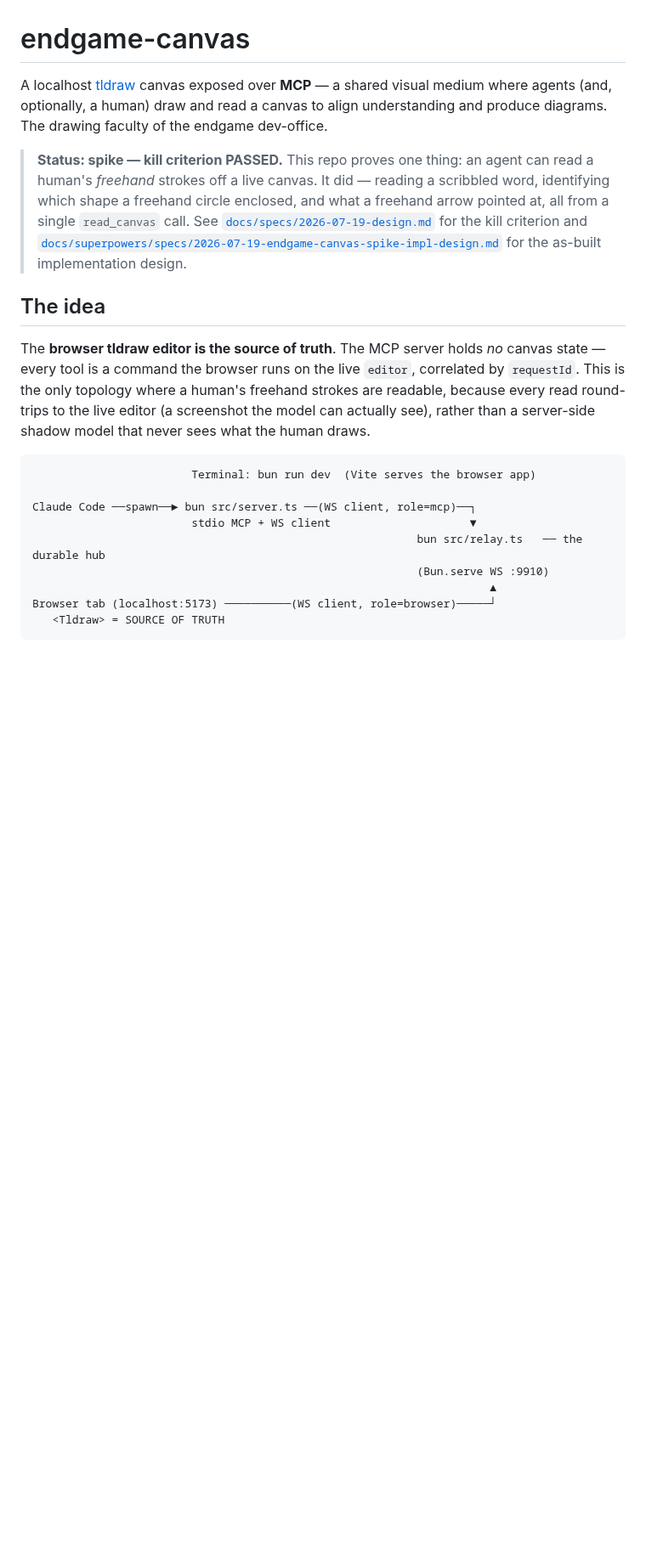
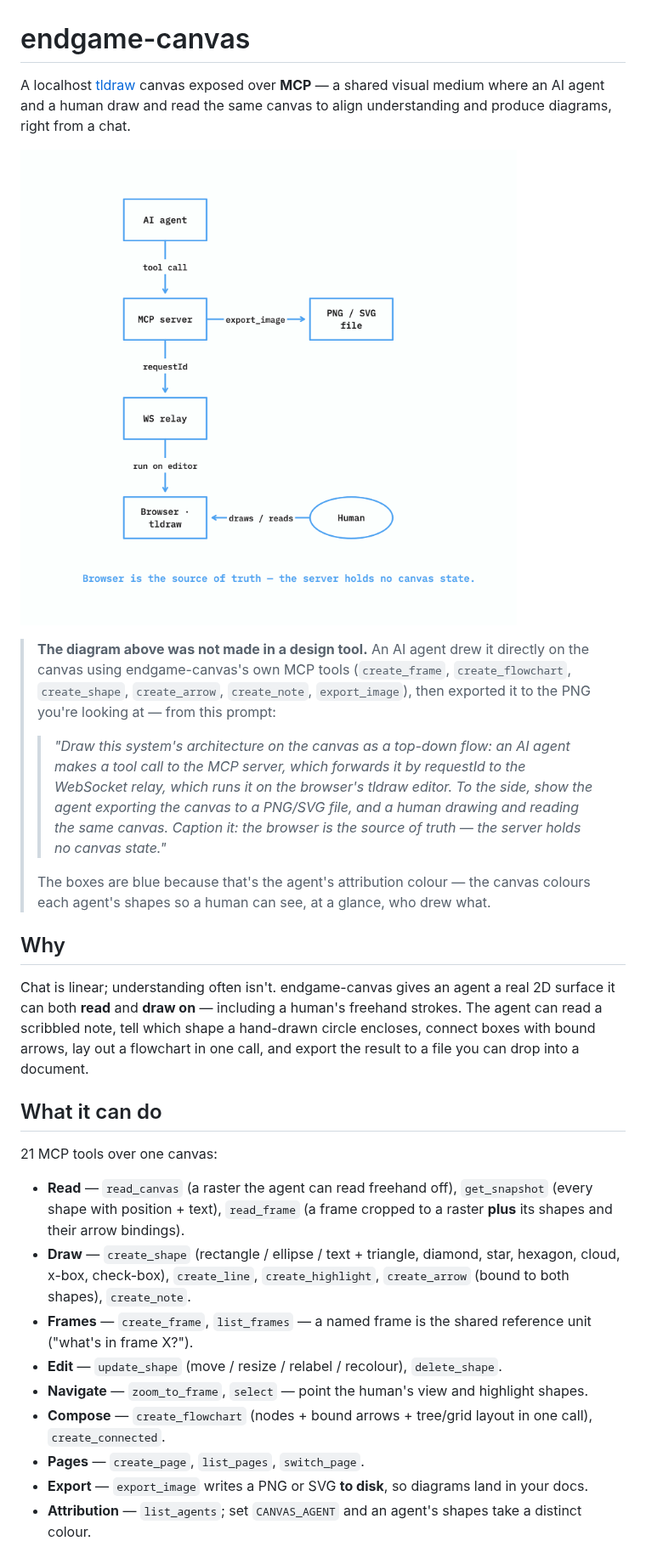
Before and after one commit to CodeCampusCo/endgame-canvas, a Markdown page: README.md, the part around one of its changes. Shown at 85% size. Drawn GitHub-style; pictures changed too: docs/hero.png (added); blank space fills up the shorter version.

````diff
--- a/README.md
+++ b/README.md
@@ -1,31 +1,50 @@
 # endgame-canvas
 
 A localhost [tldraw](https://tldraw.dev) canvas exposed over **MCP** — a shared visual medium
-where agents (and, optionally, a human) draw and read a canvas to align understanding and
-produce diagrams. The drawing faculty of the endgame dev-office.
+where an AI agent and a human draw and read the same canvas to align understanding and produce
+diagrams, right from a chat.
 
-> **Status: spike — kill criterion PASSED.** This repo proves one thing: an agent can read a
-> human's *freehand* strokes off a live canvas. It did — reading a scribbled word, identifying
-> which shape a freehand circle enclosed, and what a freehand arrow pointed at, all from a
-> single `read_canvas` call. See [`docs/specs/2026-07-19-design.md`](docs/specs/2026-07-19-design.md)
-> for the kill criterion and [`docs/superpowers/specs/2026-07-19-endgame-canvas-spike-impl-design.md`](docs/superpowers/specs/2026-07-19-endgame-canvas-spike-impl-design.md)
-> for the as-built implementation design.
+![Architecture of endgame-canvas](docs/hero.png)
 
-## The idea
+> **The diagram above was not made in a design tool.** An AI agent drew it directly on the
+> canvas using endgame-canvas's own MCP tools (`create_frame`, `create_flowchart`,
+> `create_shape`, `create_arrow`, `create_note`, `export_image`), then exported it to the PNG
+> you're looking at — from this prompt:
+>
+> > *"Draw this system's architecture on the canvas as a top-down flow: an AI agent makes a
+> > tool call to the MCP server, which forwards it by requestId to the WebSocket relay, which
+> > runs it on the browser's tldraw editor. To the side, show the agent exporting the canvas to
+> > a PNG/SVG file, and a human drawing and reading the same canvas. Caption it: the browser is
+> > the source of truth — the server holds no canvas state."*
+>
+> The boxes are blue because that's the agent's attribution colour — the canvas colours each
+> agent's shapes so a human can see, at a glance, who drew what.
 
-The **browser tldraw editor is the source of truth**. The MCP server holds *no* canvas state —
-every tool is a command the browser runs on the live `editor`, correlated by `requestId`. This
-is the only topology where a human's freehand strokes are readable, because every read
-round-trips to the live editor (a screenshot the model can actually see), rather than a
-server-side shadow model that never sees what the human draws.
+## Why
 
-```
-                        Terminal: bun run dev  (Vite serves the browser app)
+Chat is linear; understanding often isn't. endgame-canvas gives an agent a real 2D surface it
+can both **read** and **draw on** — including a human's freehand strokes. The agent can read a
+scribbled note, tell which shape a hand-drawn circle encloses, connect boxes with bound arrows,
+lay out a flowchart in one call, and export the result to a file you can drop into a document.
 
-Claude Code ──spawn──► bun src/server.ts ──(WS client, role=mcp)──┐
-                        stdio MCP + WS client                     ▼
-                                                          bun src/relay.ts   ── the durable hub
-                                                          (Bun.serve WS :9910)
-                                                                     ▲
-Browser tab (localhost:5173) ──────────(WS client, role=browser)─────┘
-   <Tldraw> = SOURCE OF TRUTH
+## What it can do
+
+21 MCP tools over one canvas:
+
+- **Read** — `read_canvas` (a raster the agent can read freehand off), `get_snapshot` (every
+  shape with position + text), `read_frame` (a frame cropped to a raster **plus** its shapes and
+  their arrow bindings).
+- **Draw** — `create_shape` (rectangle / ellipse / text + triangle, diamond, star, hexagon,
+  cloud, x-box, check-box), `create_line`, `create_highlight`, `create_arrow` (bound to both
+  shapes), `create_note`.
+- **Frames** — `create_frame`, `list_frames` — a named frame is the shared reference unit
+  ("what's in frame X?").
+- **Edit** — `update_shape` (move / resize / relabel / recolour), `delete_shape`.
+- **Navigate** — `zoom_to_frame`, `select` — point the human's view and highlight shapes.
+- **Compose** — `create_flowchart` (nodes + bound arrows + tree/grid layout in one call),
+  `create_connected`.
+- **Pages** — `create_page`, `list_pages`, `switch_page`.
+- **Export** — `export_image` writes a PNG or SVG **to disk**, so diagrams land in your docs.
+- **Attribution** — `list_agents`; set `CANVAS_AGENT` and an agent's shapes take a distinct
+  colour.
+
````
Also changed, not shown: other parts of README.md (+50 -84 lines), CLAUDE.md (+2 -2 lines), 2 other files.
